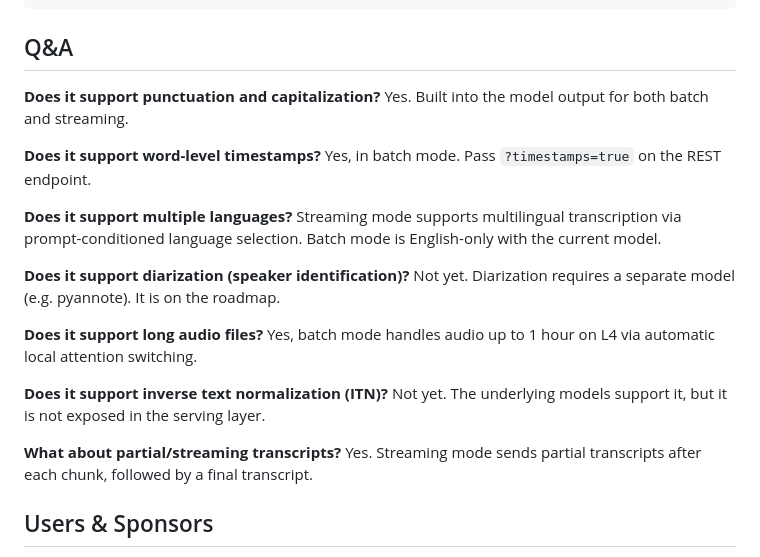
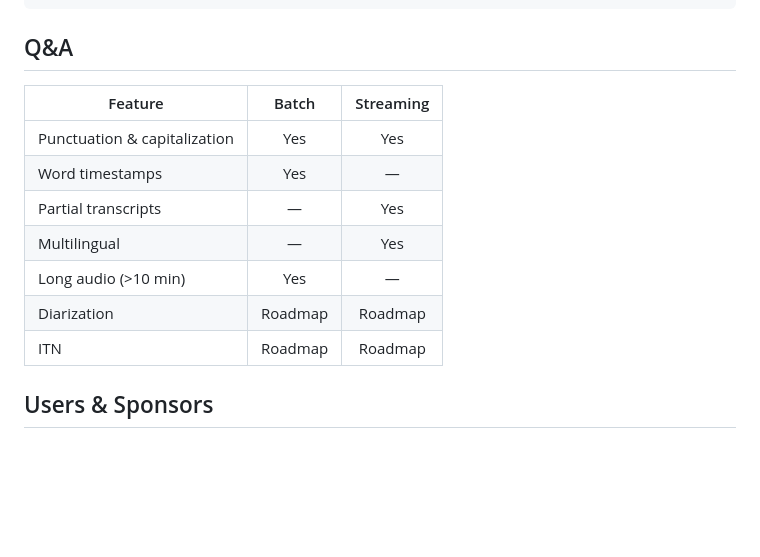
Before and after one commit to beastoin/highperfasr, a Markdown page: README.md, the part around the change. GitHub-like rendering; blank space fills up the shorter version.

Commit message:
Condense Q&A into feature matrix table
Co-Authored-By: Claude Opus 4.6 <noreply@anthropic.com>

```diff
--- a/README.md
+++ b/README.md
@@ -116,26 +116,15 @@ benchmarks/          # benchmark reports and tooling
 
 ## Q&A
 
-**Does it support punctuation and capitalization?**
-Yes. Built into the model output for both batch and streaming.
-
-**Does it support word-level timestamps?**
-Yes, in batch mode. Pass `?timestamps=true` on the REST endpoint.
-
-**Does it support multiple languages?**
-Streaming mode supports multilingual transcription via prompt-conditioned language selection. Batch mode is English-only with the current model.
-
-**Does it support diarization (speaker identification)?**
-Not yet. Diarization requires a separate model (e.g. pyannote). It is on the roadmap.
-
-**Does it support long audio files?**
-Yes, batch mode handles audio up to 1 hour on L4 via automatic local attention switching.
-
-**Does it support inverse text normalization (ITN)?**
-Not yet. The underlying models support it, but it is not exposed in the serving layer.
-
-**What about partial/streaming transcripts?**
-Yes. Streaming mode sends partial transcripts after each chunk, followed by a final transcript.
+| Feature | Batch | Streaming |
+|---------|:-----:|:---------:|
+| Punctuation & capitalization | Yes | Yes |
+| Word timestamps | Yes | — |
+| Partial transcripts | — | Yes |
+| Multilingual | — | Yes |
+| Long audio (>10 min) | Yes | — |
+| Diarization | Roadmap | Roadmap |
+| ITN | Roadmap | Roadmap |
 
 ## Users & Sponsors
 
```
